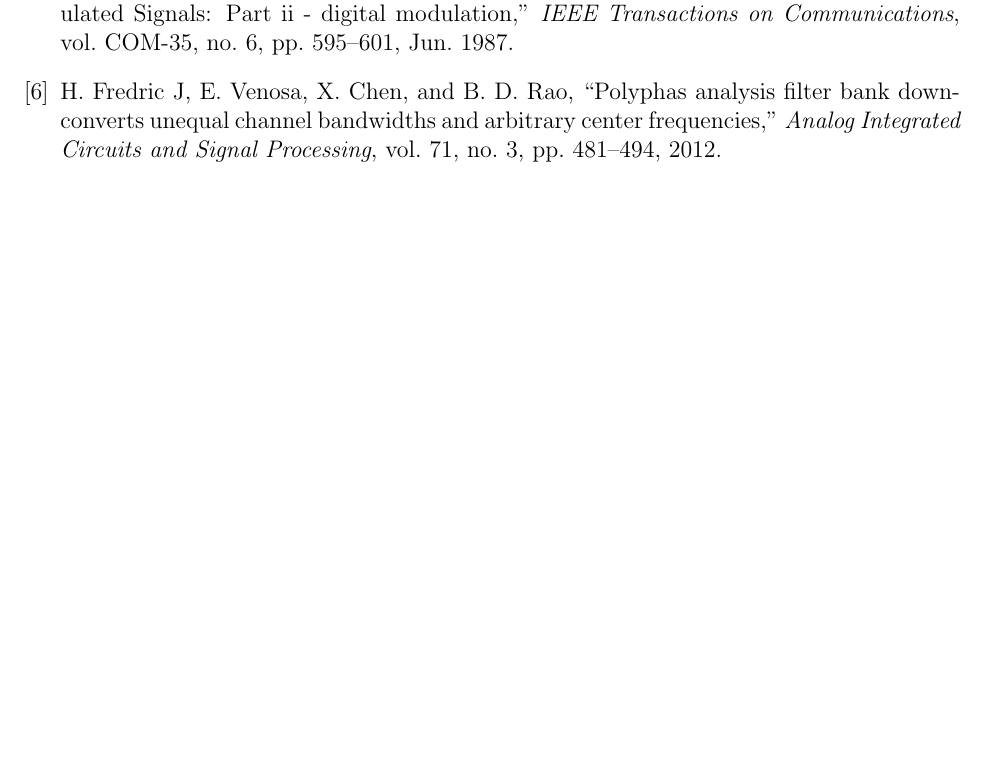
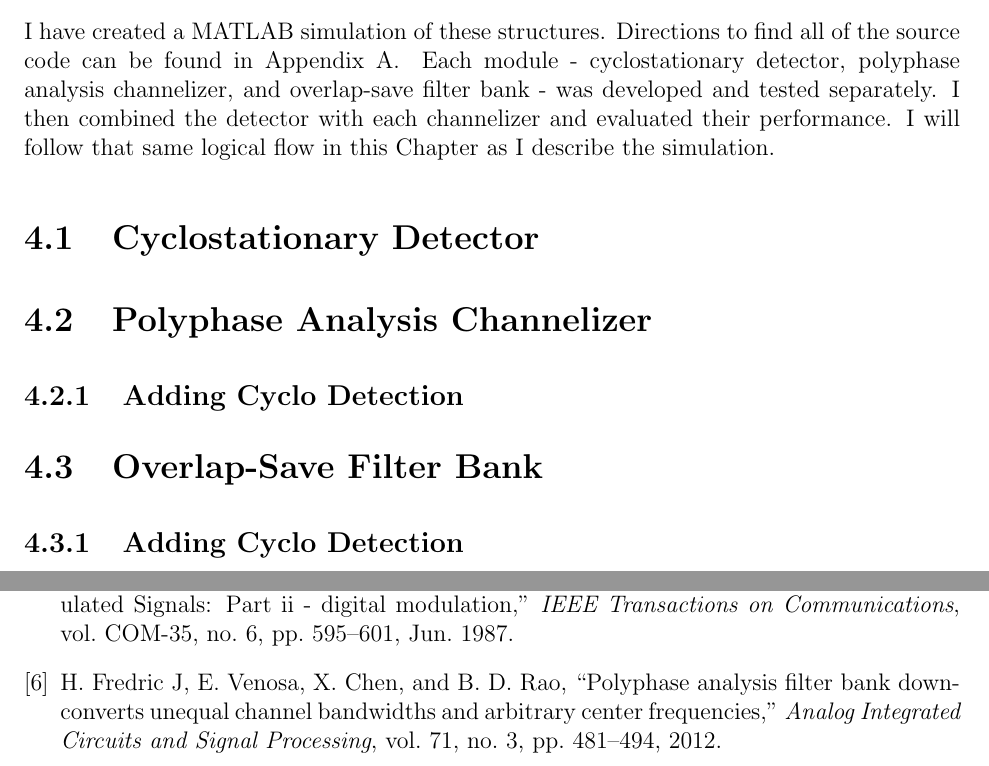
Before and after one commit to TheNeuralBit/cyclo_channelizer, a LaTeX thesis (report/report.tex, which reads report/bibliography.bib): part of page 17 of 18 before the commit and two parts of pages 16 and 18 of 19 after it, the two joined at a grey line, cut at the place of the change, the shorter picture padded with empty space. Compiled offline with pdfLaTeX; a LaTeX package or settings file that is missing is left out.

Commit message:
outlined simulation section... I should probably polish the simulation first though

```diff
--- a/report/bibliography.bib
+++ b/report/bibliography.bib
@@ -39,7 +39,7 @@
 
 @article{Harris2,
   author        = "Fredric J, Harris and Elettra Venosa and Xiaofei Chen and Bhaskar D. Rao",
-  title         = "Polyphas analysis filter bank down-converts unequal channel bandwidths and arbitrary center frequencies",
+  title         = "Polyphase analysis filter bank down-converts unequal channel bandwidths and arbitrary center frequencies",
   journal       = "Analog Integrated Circuits and Signal Processing",
   volume        = "71",
   number        = "3",
--- a/report/report.tex
+++ b/report/report.tex
@@ -584,6 +587,27 @@ project.
 \chapter{Simulation}
 \label{sec:sim}
 \markright{Brian H. Hulette \hfill Chapter \ref{sec:sim}. Simulation \hfill}
+I have created a MATLAB simulation of these structures. Directions to find all
+of the source code can be found in Appendix \ref{sec:source}. Each module
+- cyclostationary detector, polyphase analysis channelizer, and overlap-save
+filter bank - was developed and tested separately. I then combined the detector
+with each channelizer and evaluated their performance. I will follow that same
+logical flow in this Chapter as I describe the simulation.
+
+\section{Cyclostationary Detector}
+\label{sec:sim_cyclo}
+
+\section{Polyphase Analysis Channelizer}
+\label{sec:sim_poly}
+
+\subsection{Adding Cyclo Detection}
+\label{sec:sim_poly_cyclo}
+
+\section{Overlap-Save Filter Bank}
+\label{sec:sim_os}
+
+\subsection{Adding Cyclo Detection}
+\label{sec:sim_os_cyclo}
 
 \chapter{Conclusion}
 \label{sec:conclusion}
```
Also changed, not shown: report/TODO.md (+2 -2 lines), report/report.tex (9 more changed lines).
